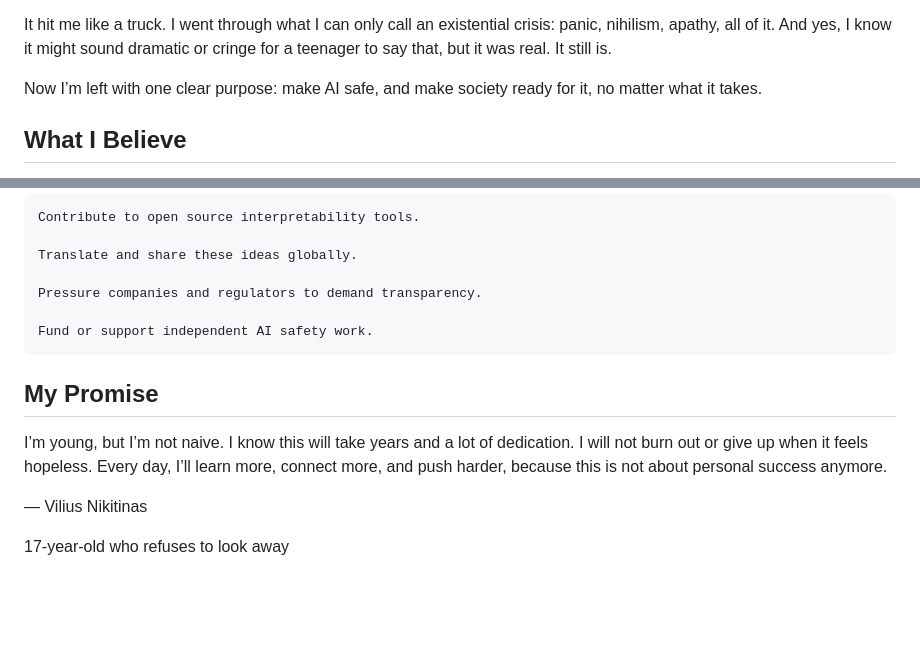
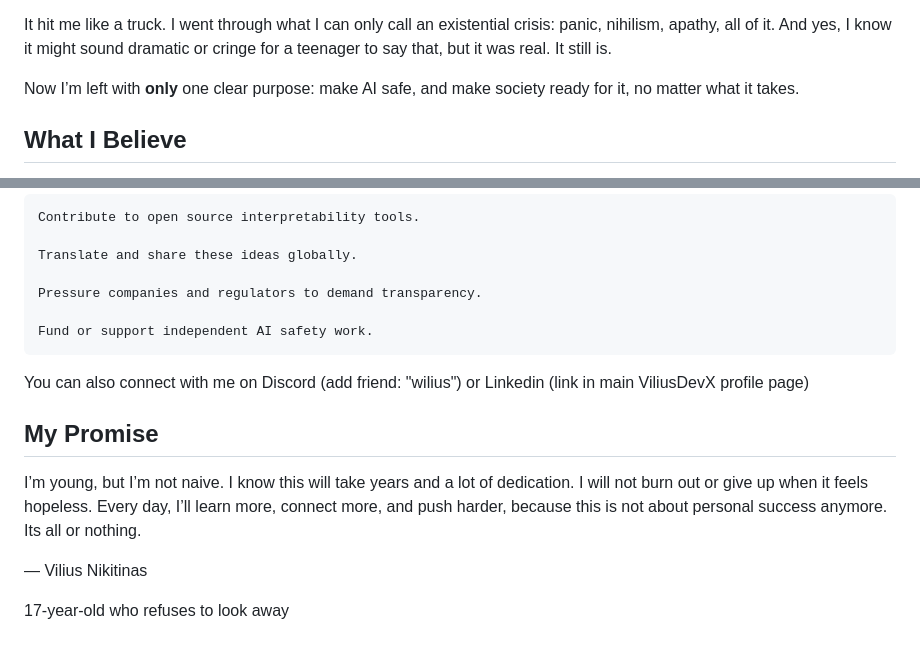
Before and after one commit to ViliusDevX/SAFE-AI, a Markdown page: MANIFESTO.MD, 2 parts joined by grey strips. GitHub-like rendering; blank space fills up the shorter version.

```diff
--- a/MANIFESTO.MD
+++ b/MANIFESTO.MD
@@ -16,7 +16,7 @@ I went through what I can only call an existential crisis: panic, nihilism, apat
 And yes, I know it might sound dramatic or cringe for a teenager to say that, but it was real.
 It still is.
 
-Now I’m left with one clear purpose: make AI safe, and make society ready for it, no matter what it takes.
+Now I’m left with **only** one clear purpose: make AI safe, and make society ready for it, no matter what it takes.
 
 ## What I Believe
 
@@ -71,12 +71,15 @@ Whether you’re a student, a PhD, a policymaker, or just someone who cares abou
 
     Fund or support independent AI safety work.
 
+You can also connect with me on Discord (add friend: "wilius") or Linkedin (link in main ViliusDevX profile page)
+
 ## **My Promise**
 
 I’m young, but I’m not naive.
 I know this will take years and a lot of dedication.
 I will not burn out or give up when it feels hopeless.
 Every day, I’ll learn more, connect more, and push harder, because this is not about personal success anymore.
+Its all or nothing.
 
 — Vilius Nikitinas
 
```
